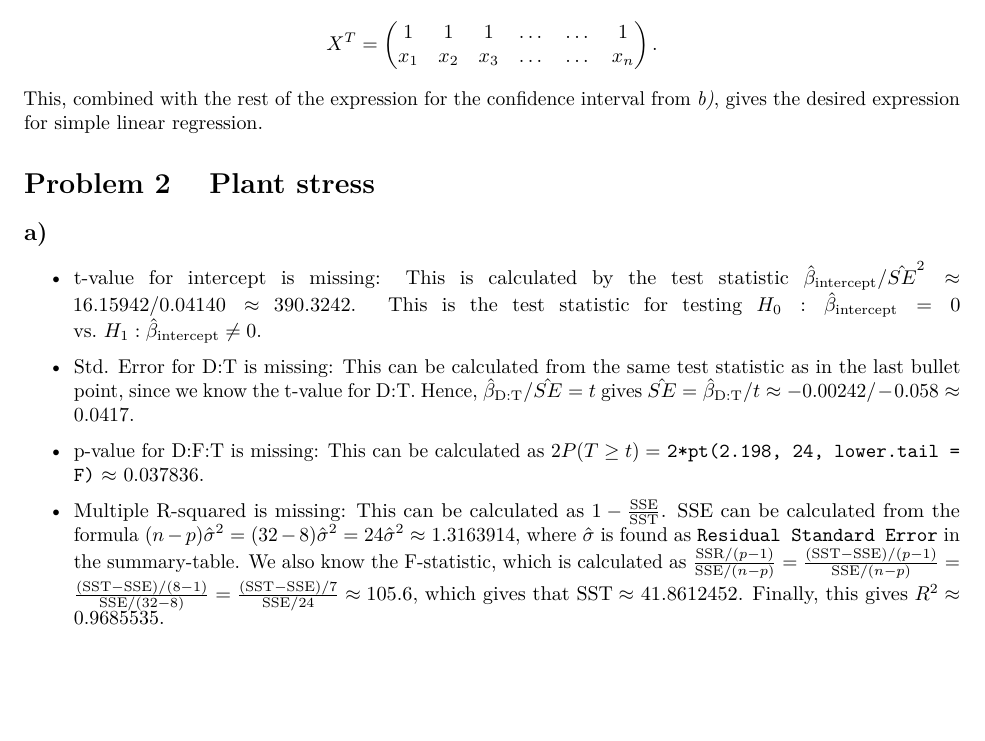
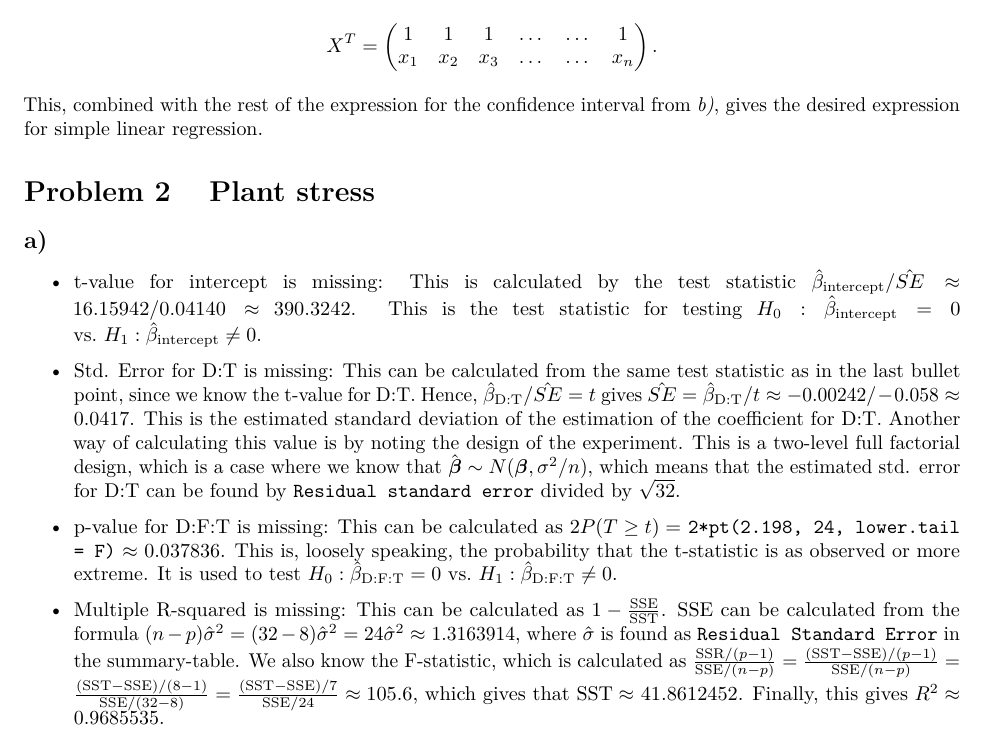
Before and after one commit to alexaoh/linstat, an R Markdown document (Exercise7/Exercise7.Rmd): part of page 3 of 4, cut so that both start at the same text, the shorter picture padded with empty space. The pictures show the output file Exercise7/Exercise7.pdf that the author committed with the source.

Commit message:
Made minor changes to exercise 7, complete later after reading theory!

```diff
--- a/Exercise7/Exercise7.Rmd
+++ b/Exercise7/Exercise7.Rmd
@@ -107,11 +105,11 @@ This, combined with the rest of the expression for the confidence interval from
 
 ## a)
 
-* t-value for intercept is missing: This is calculated by the test statistic $\hat{\beta}_{\text{intercept}}/\hat{SE}^2 \approx 16.15942/0.04140 \approx$ `r round(16.15942/0.04140, digits = 4)`. This is the test statistic for testing $H_0: \hat{\beta}_{\text{intercept}} = 0$ vs. $H_1: \hat{\beta}_{\text{intercept}} \neq 0$.
+* t-value for intercept is missing: This is calculated by the test statistic $\hat{\beta}_{\text{intercept}}/\hat{SE} \approx 16.15942/0.04140 \approx$ `r round(16.15942/0.04140, digits = 4)`. This is the test statistic for testing $H_0: \hat{\beta}_{\text{intercept}} = 0$ vs. $H_1: \hat{\beta}_{\text{intercept}} \neq 0$.
 
-* Std. Error for D:T is missing: This can be calculated from the same test statistic as in the last bullet point, since we know the t-value for D:T. Hence, $\hat{\beta}_{\text{D:T}}/\hat{SE} = t$ gives $\hat{SE} = \hat{\beta}_{\text{D:T}}/t \approx -0.00242/-0.058 \approx$ `r round(0.00242/0.058, digits = 4)`.
+* Std. Error for D:T is missing: This can be calculated from the same test statistic as in the last bullet point, since we know the t-value for D:T. Hence, $\hat{\beta}_{\text{D:T}}/\hat{SE} = t$ gives $\hat{SE} = \hat{\beta}_{\text{D:T}}/t \approx -0.00242/-0.058 \approx$ `r round(0.00242/0.058, digits = 4)`. This is the estimated standard deviation of the estimation of the coefficient for D:T. Another way of calculating this value is by noting the design of the experiment. This is a two-level full factorial design, which is a case where we know that $\hat{\boldsymbol{\beta}} \sim N(\boldsymbol{\beta}, \sigma^2/n)$, which means that the estimated std. error for D:T can be found by `Residual standard error` divided by $\sqrt{32}$.
 
-* p-value for D:F:T is missing: This can be calculated as $2P(T \geq t) =$ `2*pt(2.198, 24, lower.tail = F)` $\approx$ `r 2*pt(2.198, 24, lower.tail = F)`.
+* p-value for D:F:T is missing: This can be calculated as $2P(T \geq t) =$ `2*pt(2.198, 24, lower.tail = F)` $\approx$ `r 2*pt(2.198, 24, lower.tail = F)`. This is, loosely speaking, the probability that the t-statistic is as observed or more extreme. It is used to test $H_0: \hat{\beta}_{\text{D:F:T}} = 0$ vs. $H_1: \hat{\beta}_{\text{D:F:T}} \neq 0$.
 
 * Multiple R-squared is missing: This can be calculated as $1 - \frac{\text{SSE}}{\text{SST}}$. $\text{SSE}$ can be calculated from the formula $(n-p)\hat{\sigma}^2 = (32-8)\hat{\sigma}^2 = 24\hat{\sigma}^2 \approx$ `r 24*0.2342^2`, where $\hat{\sigma}$ is found as `Residual Standard Error` in the summary-table. We also know the F-statistic, which is calculated as $\frac{\text{SSR}/(p-1)}{\text{SSE}/(n-p)} = \frac{(\text{SST}-\text{SSE})/(p-1)}{\text{SSE}/(n-p)} = \frac{(\text{SST}-\text{SSE})/(8-1)}{\text{SSE}/(32-8)} = \frac{(\text{SST}-\text{SSE})/7}{\text{SSE}/24} \approx 105.6$, which gives that $\text{SST} \approx$ `r (105.6*24*0.2342^2)*7/24 + 24*0.2342^2`. Finally, this gives $R^2 \approx$ `r 1-(24*0.2342^2)/((105.6*24*0.2342^2)*7/24 + 24*0.2342^2)`.
 
```
Also changed, not shown: Exercise7/Exercise7.pdf, Exercise7/Exercise7.Rmd (2 more changed lines).
